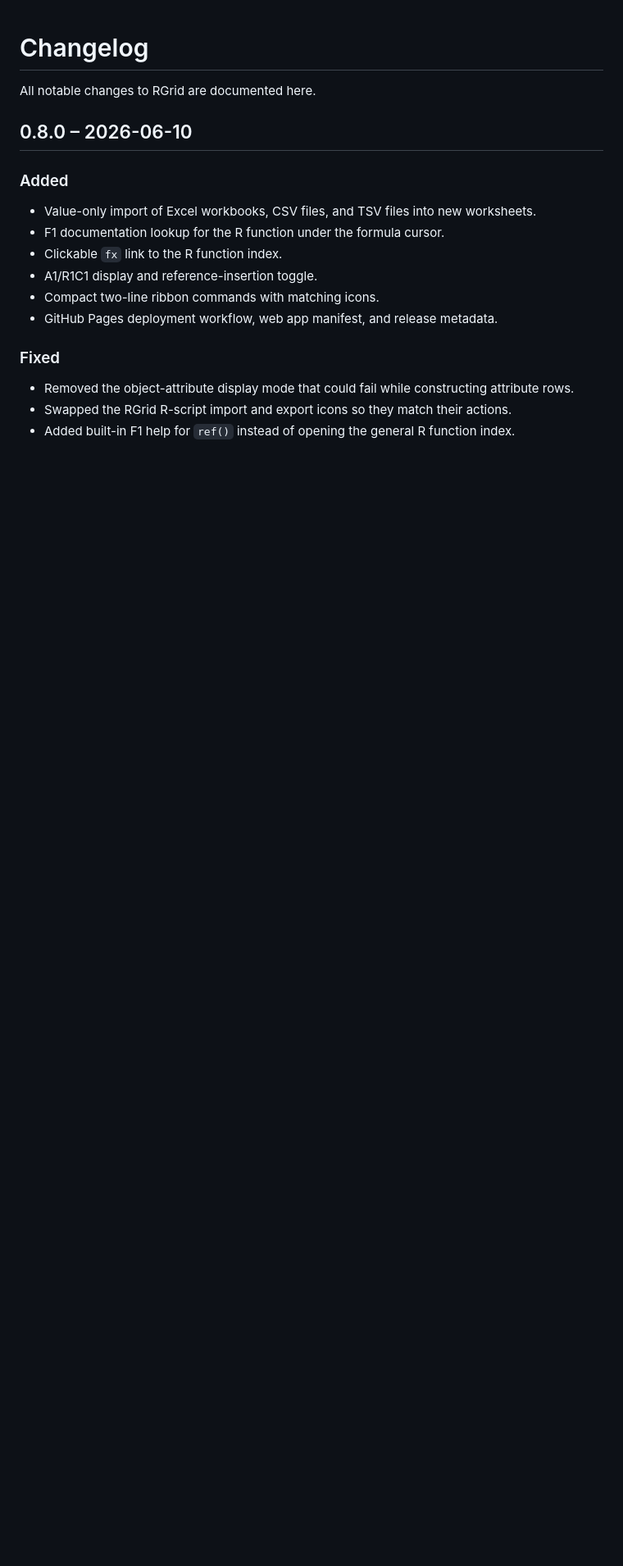
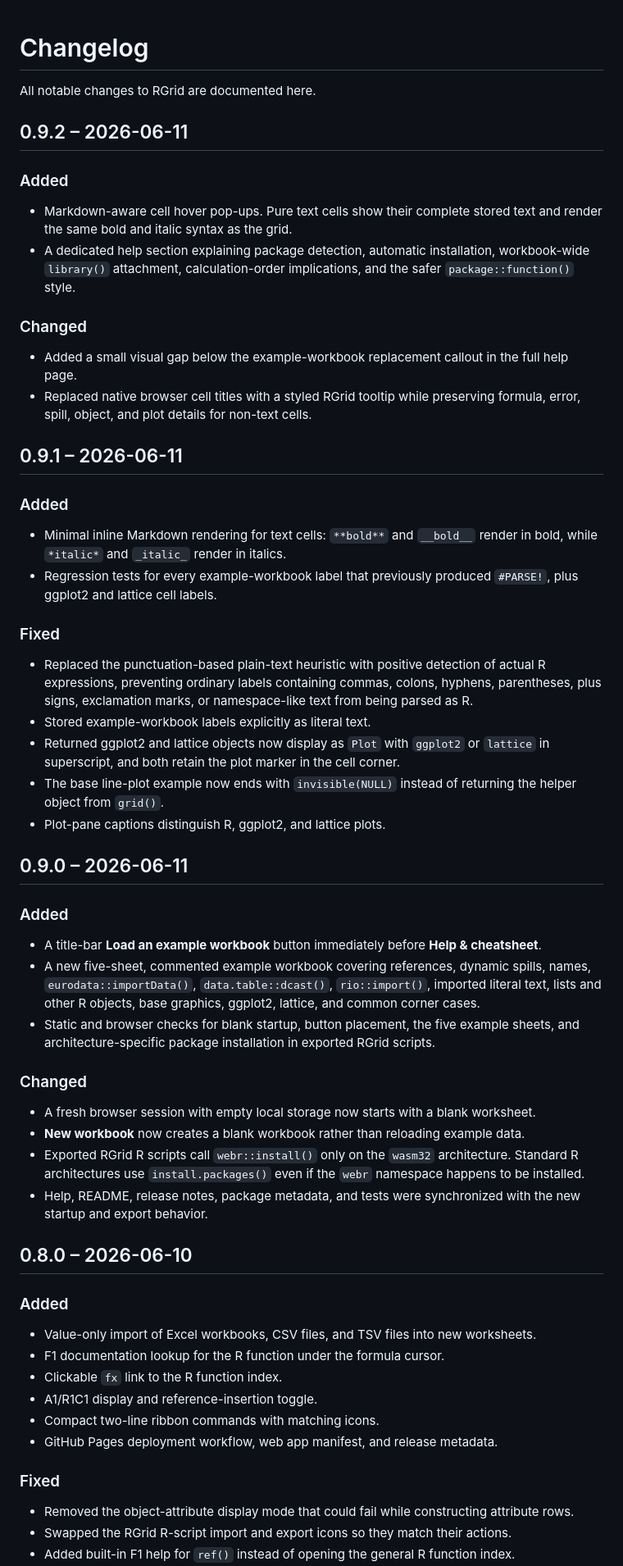
Before and after one commit to alekrutkowski/RGrid, a Markdown page: CHANGELOG.md, the part around the change. Shown at 82% size. Rendered like a GitHub page; blank space fills up the shorter version.

```diff
--- a/CHANGELOG.md
+++ b/CHANGELOG.md
@@ -1,6 +1,48 @@
 # Changelog
 
 All notable changes to RGrid are documented here.
+
+## 0.9.2 – 2026-06-11
+
+### Added
+
+- Markdown-aware cell hover pop-ups. Pure text cells show their complete stored text and render the same bold and italic syntax as the grid.
+- A dedicated help section explaining package detection, automatic installation, workbook-wide `library()` attachment, calculation-order implications, and the safer `package::function()` style.
+
+### Changed
+
+- Added a small visual gap below the example-workbook replacement callout in the full help page.
+- Replaced native browser cell titles with a styled RGrid tooltip while preserving formula, error, spill, object, and plot details for non-text cells.
+
+## 0.9.1 – 2026-06-11
+
+### Added
+
+- Minimal inline Markdown rendering for text cells: `**bold**` and `__bold__` render in bold, while `*italic*` and `_italic_` render in italics.
+- Regression tests for every example-workbook label that previously produced `#PARSE!`, plus ggplot2 and lattice cell labels.
+
+### Fixed
+
+- Replaced the punctuation-based plain-text heuristic with positive detection of actual R expressions, preventing ordinary labels containing commas, colons, hyphens, parentheses, plus signs, exclamation marks, or namespace-like text from being parsed as R.
+- Stored example-workbook labels explicitly as literal text.
+- Returned ggplot2 and lattice objects now display as `Plot` with `ggplot2` or `lattice` in superscript, and both retain the plot marker in the cell corner.
+- The base line-plot example now ends with `invisible(NULL)` instead of returning the helper object from `grid()`.
+- Plot-pane captions distinguish R, ggplot2, and lattice plots.
+
+## 0.9.0 – 2026-06-11
+
+### Added
+
+- A title-bar **Load an example workbook** button immediately before **Help & cheatsheet**.
+- A new five-sheet, commented example workbook covering references, dynamic spills, names, `eurodata::importData()`, `data.table::dcast()`, `rio::import()`, imported literal text, lists and other R objects, base graphics, ggplot2, lattice, and common corner cases.
+- Static and browser checks for blank startup, button placement, the five example sheets, and architecture-specific package installation in exported RGrid scripts.
+
+### Changed
+
+- A fresh browser session with empty local storage now starts with a blank worksheet.
+- **New workbook** now creates a blank workbook rather than reloading example data.
+- Exported RGrid R scripts call `webr::install()` only on the `wasm32` architecture. Standard R architectures use `install.packages()` even if the `webr` namespace happens to be installed.
+- Help, README, release notes, package metadata, and tests were synchronized with the new startup and export behavior.
 
 ## 0.8.0 – 2026-06-10
 
```
Also changed, not shown: README.md (+30 -5 lines), RELEASE_NOTES.md (+13 -13 lines), docs/rgrid-v10.png (added), docs/rgrid-v9.png (added), 14 other files.
